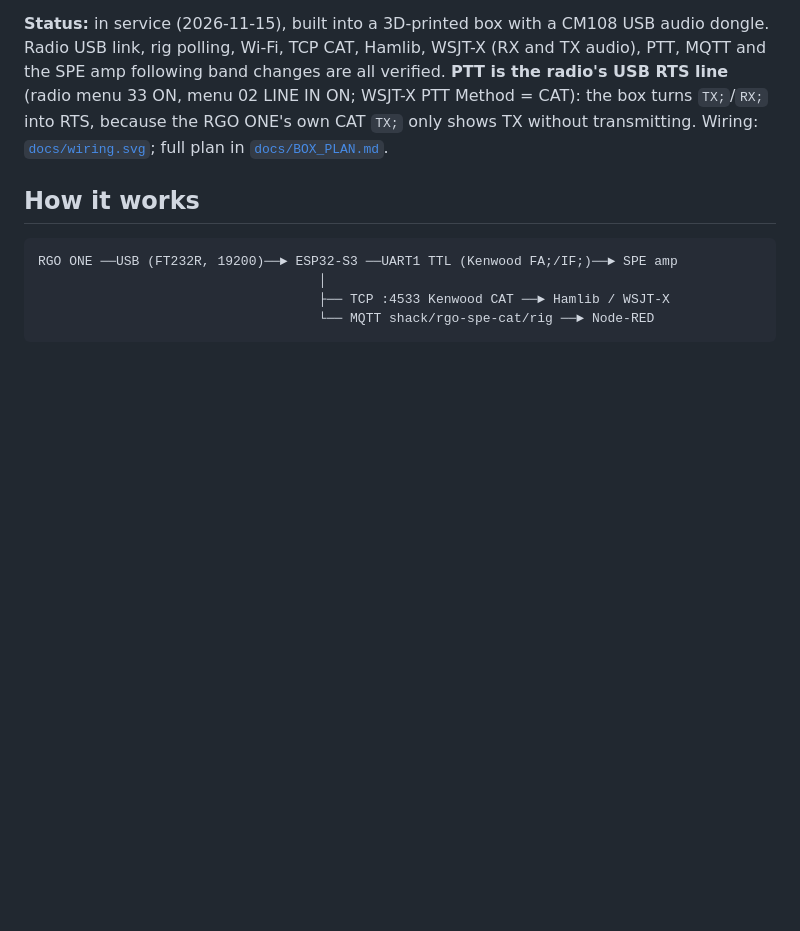
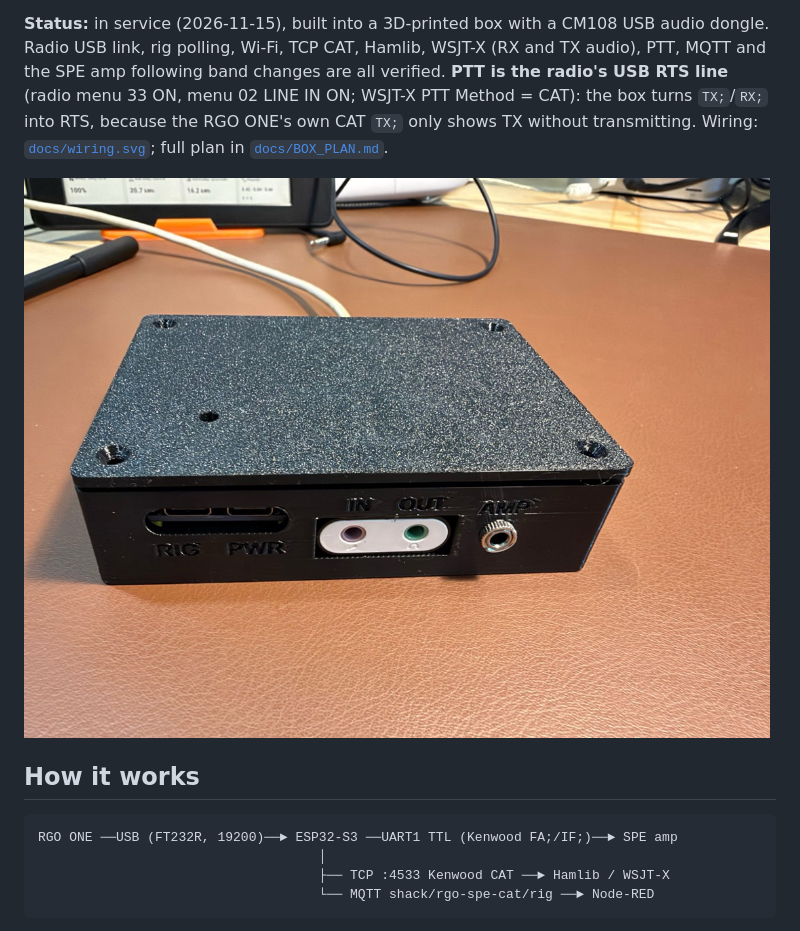
Before and after one commit to vu2cpl/rgo-spe-cat, a Markdown page: README.md, the part around the change. Drawn GitHub-style; pictures changed too: docs/photos/front.jpg (added); blank space fills up the shorter version.

Commit message:
Add photos of the finished box to README and BOX_PLAN
Co-Authored-By: Claude Opus 5.5 <noreply@anthropic.com>

```diff
--- a/README.md
+++ b/README.md
@@ -12,6 +12,8 @@ menu 02 LINE IN ON; WSJT-X PTT Method = CAT): the box turns `TX;`/`RX;` into
 RTS, because the RGO ONE's own CAT `TX;` only shows TX without
 transmitting. Wiring: [`docs/wiring.svg`](docs/wiring.svg); full plan in
 [`docs/BOX_PLAN.md`](docs/BOX_PLAN.md).
+
+![The finished box](docs/photos/front.jpg)
 
 ## How it works
 
```
Also changed, not shown: HANDOVER.md (+2 -1 lines), docs/BOX_PLAN.md (+6 -2 lines), docs/photos/inside.jpg (added).
